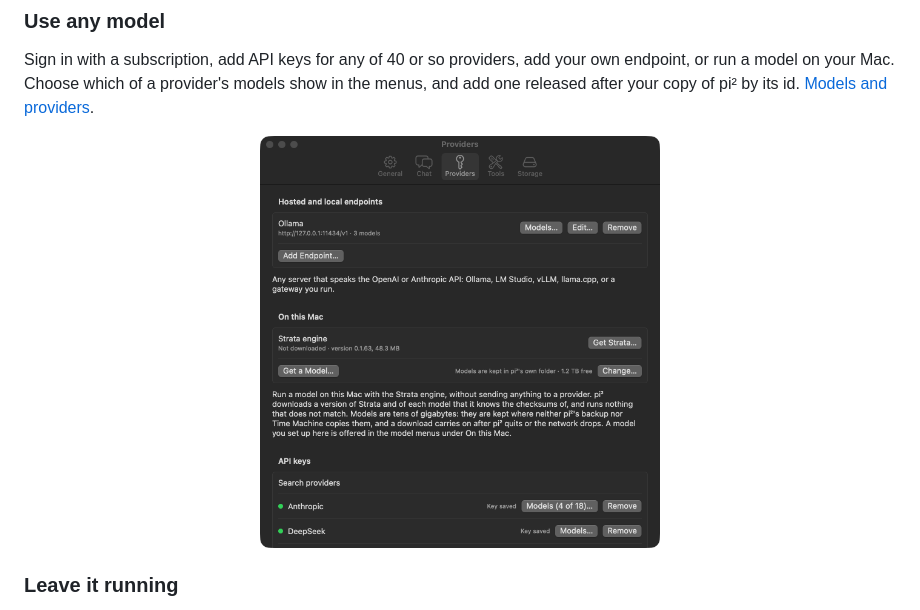
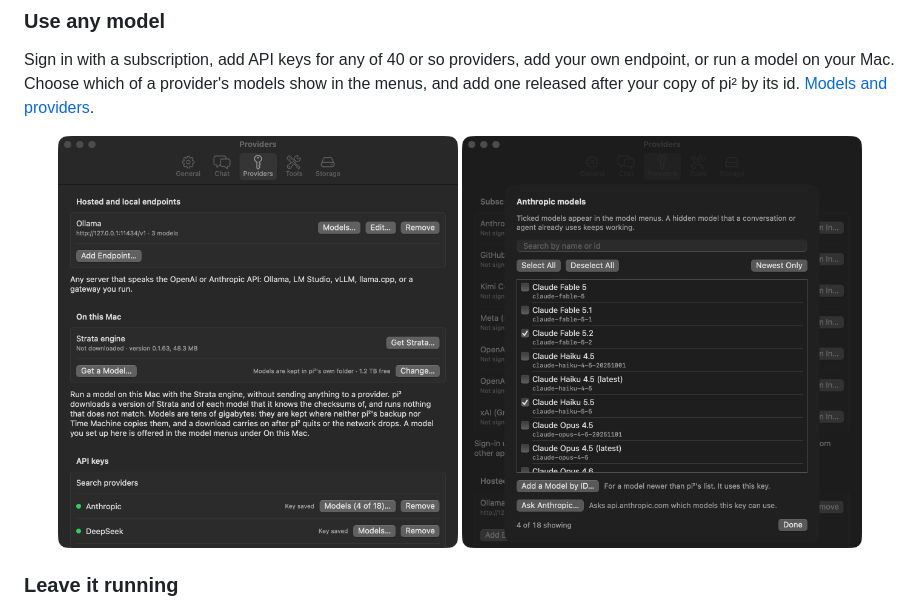
Before and after one commit to KellamA/pi2, a Markdown page: README.md, the part around the change. GitHub-like rendering; pictures changed too: docs/images/models.png (added).

```diff
--- a/README.md
+++ b/README.md
@@ -98,7 +98,10 @@ pi² has its own browser, with its own sign-ins, apart from Safari and Chrome. A
 
 Sign in with a subscription, add API keys for any of 40 or so providers, add your own endpoint, or run a model on your Mac. Choose which of a provider's models show in the menus, and add one released after your copy of pi² by its id. [Models and providers](docs/models.md).
 
-<p align="center"><img src="docs/images/providers.png" alt="Settings › Providers: a local endpoint, the section for models on this Mac, and two saved API keys" width="400"></p>
+<p align="center">
+  <img src="docs/images/providers.png" alt="Settings › Providers: a local endpoint, the section for models on this Mac, and two saved API keys" width="400">
+  <img src="docs/images/models.png" alt="Anthropic's models in Settings › Providers: the newest of each family ticked to show in the menus, with buttons to add a model by its id or ask Anthropic for its list" width="400">
+</p>
 
 ### Leave it running
 
```
Also changed, not shown: docs/development.md (+1 -1 lines), scripts/readme-pictures/README.md (+17 -4 lines), 1 other file.
